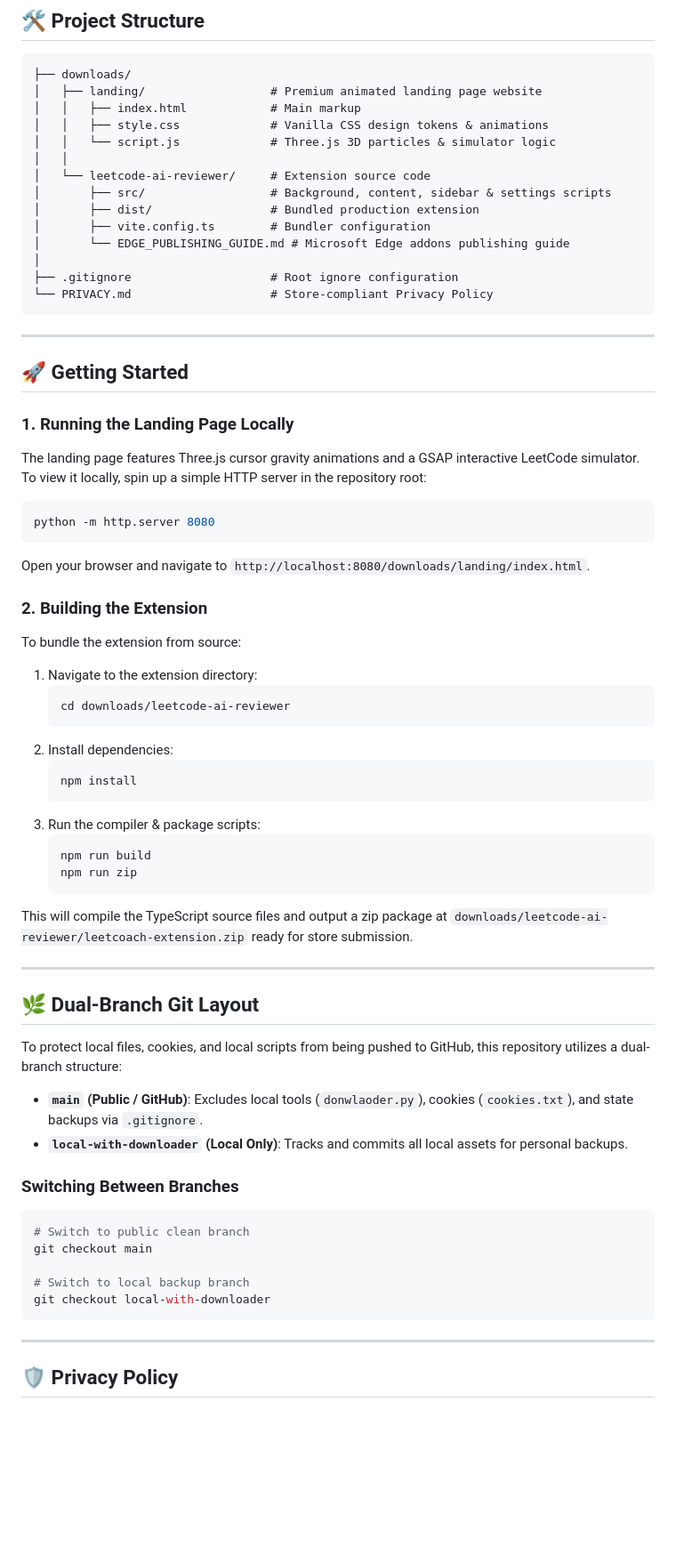
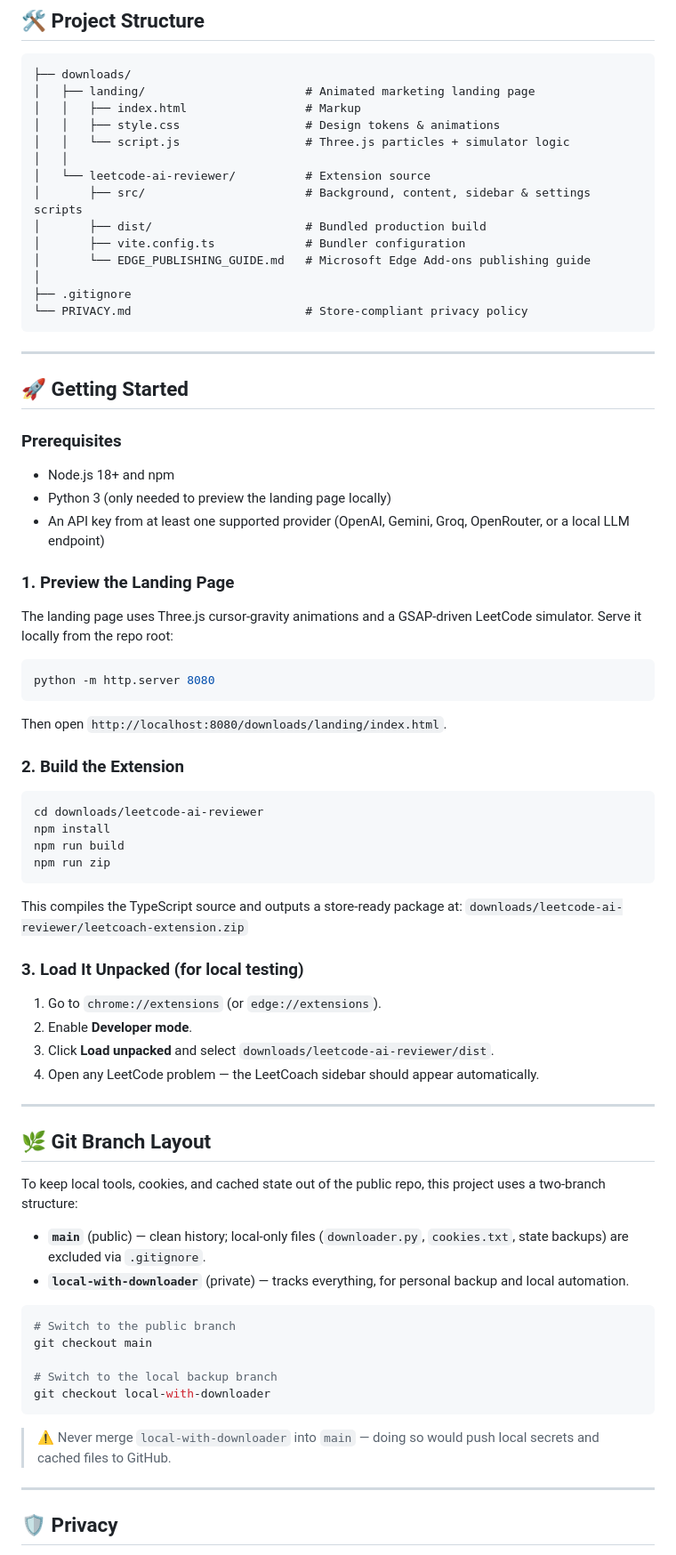
Before and after one commit to RICH-KEED/LeetCoach, a Markdown page: README.md, the part around one of its changes. Shown at 89% size. GitHub-like rendering; blank space fills up the shorter version.

Commit message:
Revise README for clarity and enhanced formatting
Updated README.md for improved clarity and structure.

````diff
--- a/README.md
+++ b/README.md
@@ -31,70 +36,79 @@ LeetCoach is a premium, high-performance browser extension designed to help soft
 
 ```text
 ├── downloads/
-│   ├── landing/                  # Premium animated landing page website
-│   │   ├── index.html            # Main markup
-│   │   ├── style.css             # Vanilla CSS design tokens & animations
-│   │   └── script.js             # Three.js 3D particles & simulator logic
+│   ├── landing/                       # Animated marketing landing page
+│   │   ├── index.html                 # Markup
+│   │   ├── style.css                  # Design tokens & animations
+│   │   └── script.js                  # Three.js particles + simulator logic
 │   │
-│   └── leetcode-ai-reviewer/     # Extension source code
-│       ├── src/                  # Background, content, sidebar & settings scripts
-│       ├── dist/                 # Bundled production extension
-│       ├── vite.config.ts        # Bundler configuration
-│       └── EDGE_PUBLISHING_GUIDE.md # Microsoft Edge addons publishing guide
+│   └── leetcode-ai-reviewer/          # Extension source
+│       ├── src/                       # Background, content, sidebar & settings scripts
+│       ├── dist/                      # Bundled production build
+│       ├── vite.config.ts             # Bundler configuration
+│       └── EDGE_PUBLISHING_GUIDE.md   # Microsoft Edge Add-ons publishing guide
 │
-├── .gitignore                    # Root ignore configuration
-└── PRIVACY.md                    # Store-compliant Privacy Policy
+├── .gitignore
+└── PRIVACY.md                         # Store-compliant privacy policy
 ```
 
 ---
 
 ## 🚀 Getting Started
 
-### 1. Running the Landing Page Locally
-The landing page features Three.js cursor gravity animations and a GSAP interactive LeetCode simulator. To view it locally, spin up a simple HTTP server in the repository root:
+### Prerequisites
+- Node.js 18+ and npm
+- Python 3 (only needed to preview the landing page locally)
+- An API key from at least one supported provider (OpenAI, Gemini, Groq, OpenRouter, or a local LLM endpoint)
+
+### 1. Preview the Landing Page
+
+The landing page uses Three.js cursor-gravity animations and a GSAP-driven LeetCode simulator. Serve it locally from the repo root:
 
 ```powershell
 python -m http.server 8080
 ```
-Open your browser and navigate to `http://localhost:8080/downloads/landing/index.html`.
 
-### 2. Building the Extension
-To bundle the extension from source:
+Then open `http://localhost:8080/downloads/landing/index.html`.
 
-1. Navigate to the extension directory:
-   ```powershell
-   cd downloads/leetcode-ai-reviewer
-   ```
-2. Install dependencies:
-   ```powershell
-   npm install
-   ```
-3. Run the compiler & package scripts:
-   ```powershell
-   npm run build
-   npm run zip
-   ```
-This will compile the TypeScript source files and output a zip package at `downloads/leetcode-ai-reviewer/leetcoach-extension.zip` ready for store submission.
+### 2. Build the Extension
+
+```powershell
+cd downloads/leetcode-ai-reviewer
+npm install
+npm run build
+npm run zip
+```
+
+This compiles the TypeScript source and outputs a store-ready package at:
+`downloads/leetcode-ai-reviewer/leetcoach-extension.zip`
+
+### 3. Load It Unpacked (for local testing)
+
+1. Go to `chrome://extensions` (or `edge://extensions`).
+2. Enable **Developer mode**.
+3. Click **Load unpacked** and select `downloads/leetcode-ai-reviewer/dist`.
+4. Open any LeetCode problem — the LeetCoach sidebar should appear automatically.
 
 ---
 
-## 🌿 Dual-Branch Git Layout
+## 🌿 Git Branch Layout
 
-To protect local files, cookies, and local scripts from being pushed to GitHub, this repository utilizes a dual-branch structure:
+To keep local tools, cookies, and cached state out of the public repo, this project uses a two-branch structure:
 
-* **`main` (Public / GitHub)**: Excludes local tools (`donwlaoder.py`), cookies (`cookies.txt`), and state backups via `.gitignore`.
-* **`local-with-downloader` (Local Only)**: Tracks and commits all local assets for personal backups.
+- **`main`** (public) — clean history; local-only files (`downloader.py`, `cookies.txt`, state backups) are excluded via `.gitignore`.
+- **`local-with-downloader`** (private) — tracks everything, for personal backup and local automation.
 
-### Switching Between Branches
 ```powershell
-# Switch to public clean branch
+# Switch to the public branch
 git checkout main
 
-# Switch to local backup branch
+# Switch to the local backup branch
 git checkout local-with-downloader
 ```
 
+> ⚠️ Never merge `local-with-downloader` into `main` — doing so would push local secrets and cached files to GitHub.
+
 ---
 
-## 🛡️ Privacy Policy
+## 🛡️ Privacy
 
````
Also changed, not shown: other parts of README.md (+30 -15 lines).
